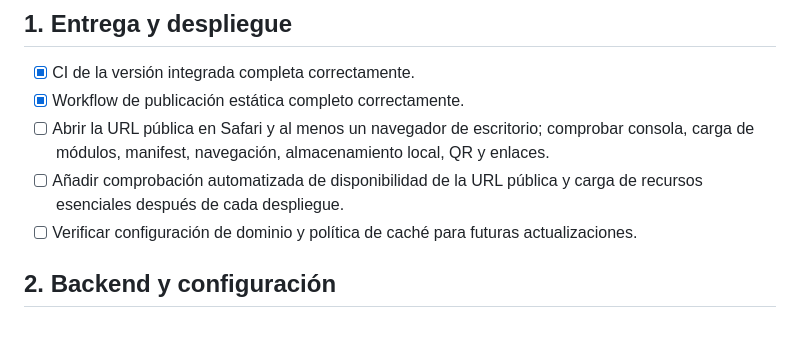
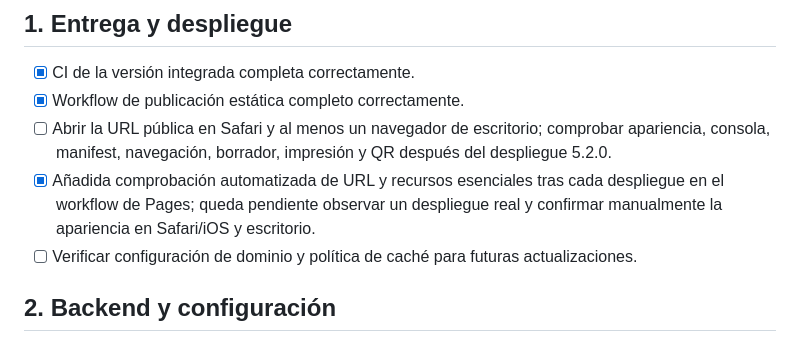
Before and after one commit to acastilloalejandro/-contract-engine-100, a Markdown page: docs/PRODUCTION-GATES.md, the part around the change. Rendered like a GitHub page.

Commit message:
Record successful quality runs and the new post-deploy verification gate

```diff
--- a/docs/PRODUCTION-GATES.md
+++ b/docs/PRODUCTION-GATES.md
@@ -23,8 +23,8 @@ No presentar la aplicación como lista para producción hasta que se hayan compl
 
 - [x] CI de la versión integrada completa correctamente.
 - [x] Workflow de publicación estática completo correctamente.
-- [ ] Abrir la URL pública en Safari y al menos un navegador de escritorio; comprobar consola, carga de módulos, manifest, navegación, almacenamiento local, QR y enlaces.
-- [ ] Añadir comprobación automatizada de disponibilidad de la URL pública y carga de recursos esenciales después de cada despliegue.
+- [ ] Abrir la URL pública en Safari y al menos un navegador de escritorio; comprobar apariencia, consola, manifest, navegación, borrador, impresión y QR después del despliegue 5.2.0.
+- [x] Añadida comprobación automatizada de URL y recursos esenciales tras cada despliegue en el workflow de Pages; queda pendiente observar un despliegue real y confirmar manualmente la apariencia en Safari/iOS y escritorio.
 - [ ] Verificar configuración de dominio y política de caché para futuras actualizaciones.
 
 ## 2. Backend y configuración
```
